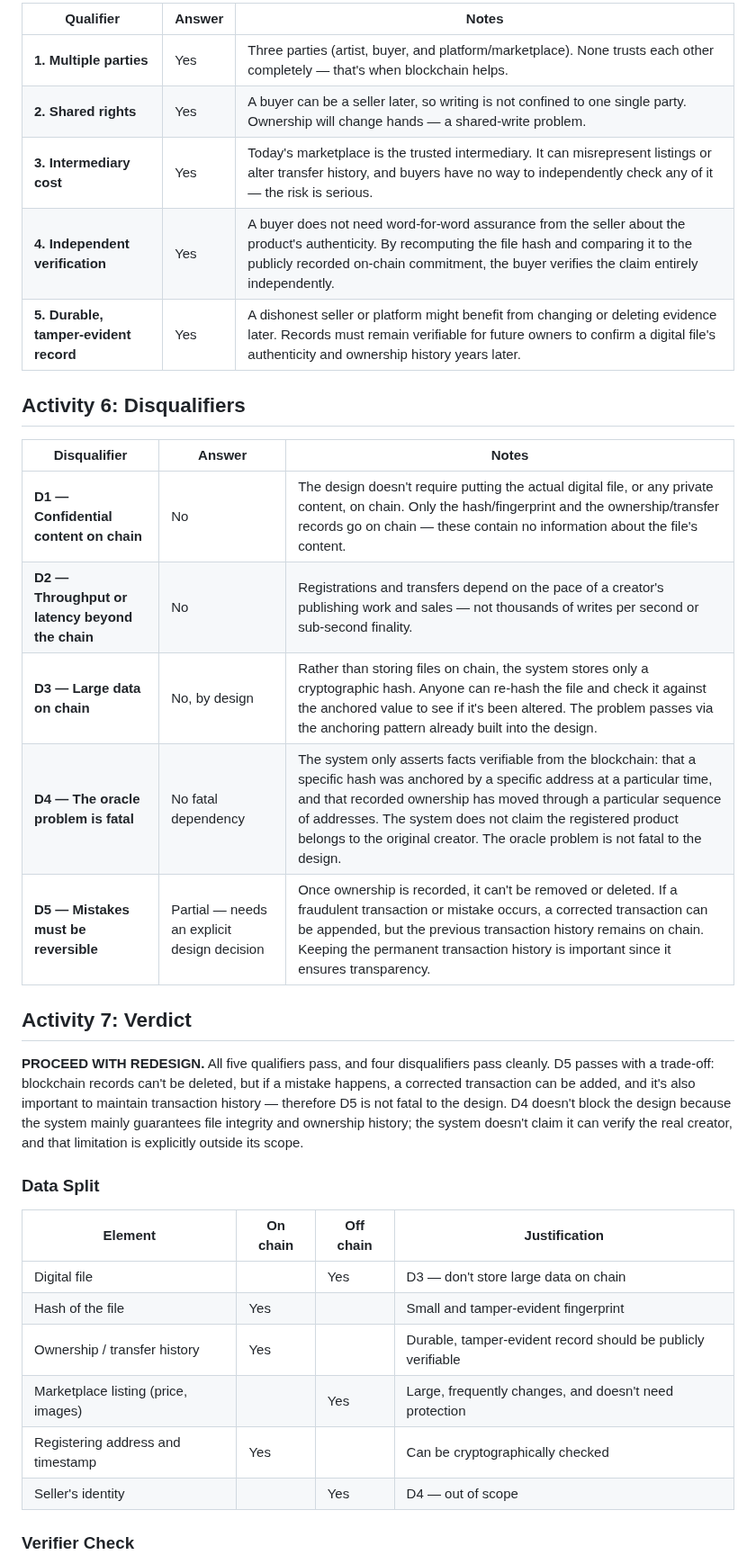
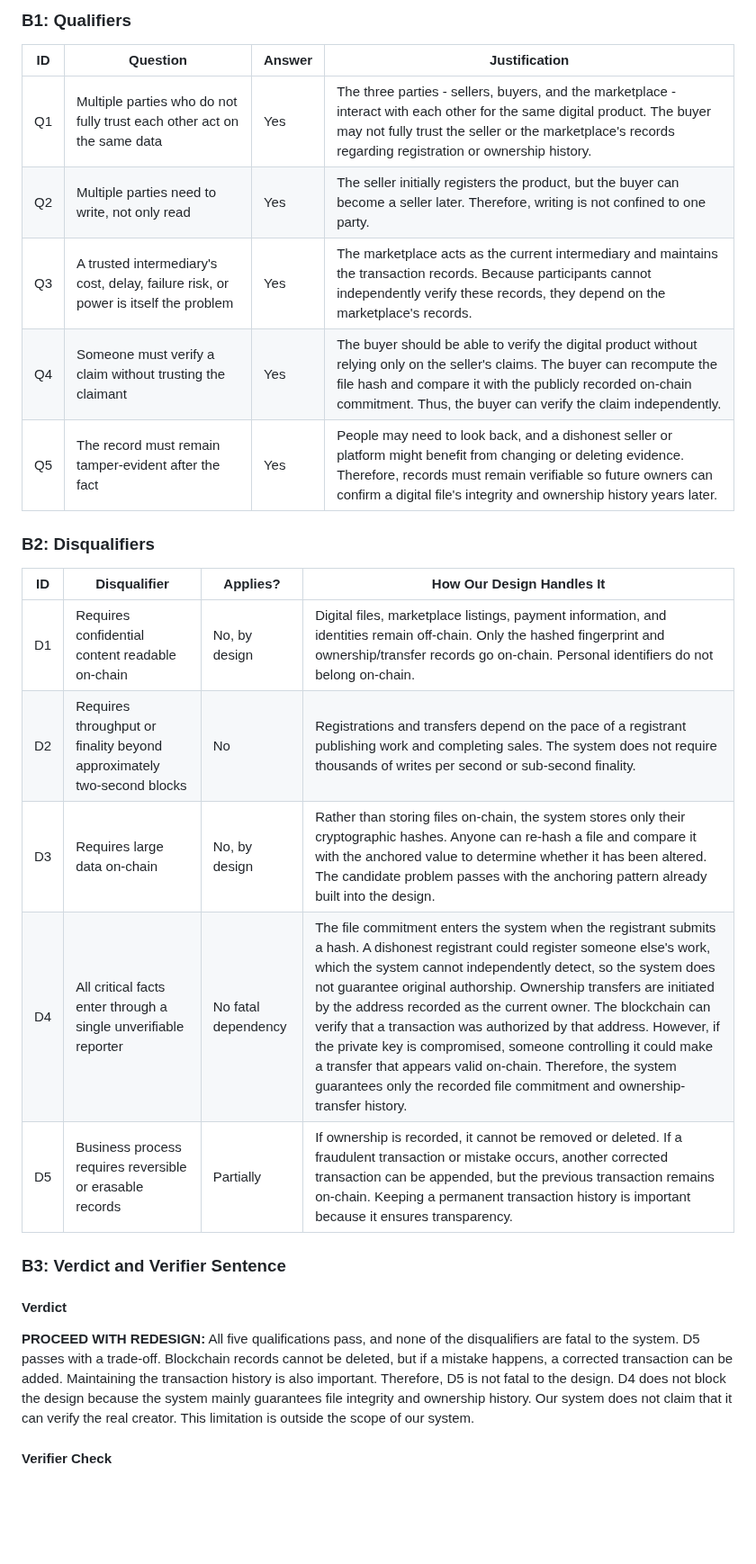
Before and after one commit to Mai1sha/Blockchain-project, a Markdown page: docs/INITIAL_ACT_PROPOSAL.md, the part around one of its changes. Shown at 90% size. GitHub-like rendering; blank space fills up the shorter version.

Commit message:
added proposal.md for M1

```diff
--- a/docs/INITIAL_ACT_PROPOSAL.md
+++ b/docs/INITIAL_ACT_PROPOSAL.md
@@ -29,36 +27,29 @@ When users download software, they need to rely on a publisher or a centralized
 
-| Qualifier | Answer | Notes |
-|---|---|---|
-| **1. Multiple parties** | Yes | Three parties (artist, buyer, and platform/marketplace). None trusts each other completely — that's when blockchain helps. |
-| **2. Shared rights** | Yes | A buyer can be a seller later, so writing is not confined to one single party. Ownership will change hands — a shared-write problem. |
-| **3. Intermediary cost** | Yes | Today's marketplace is the trusted intermediary. It can misrepresent listings or alter transfer history, and buyers have no way to independently check any of it — the risk is serious. |
-| **4. Independent verification** | Yes | A buyer does not need word-for-word assurance from the seller about the product's authenticity. By recomputing the file hash and comparing it to the publicly recorded on-chain commitment, the buyer verifies the claim entirely independently. |
-| **5. Durable, tamper-evident record** | Yes | A dishonest seller or platform might benefit from changing or deleting evidence later. Records must remain verifiable for future owners to confirm a digital file's authenticity and ownership history years later. |
+### B1: Qualifiers
 
-## Activity 6: Disqualifiers
+| ID | Question | Answer | Justification |
+| --- | --- | --- | --- |
+| Q1 | Multiple parties who do not fully trust each other act on the same data | Yes | The three parties - sellers, buyers, and the marketplace - interact with each other for the same digital product. The buyer may not fully trust the seller or the marketplace's records regarding registration or ownership history. |
+| Q2 | Multiple parties need to write, not only read | Yes | The seller initially registers the product, but the buyer can become a seller later. Therefore, writing is not confined to one party. |
+| Q3 | A trusted intermediary's cost, delay, failure risk, or power is itself the problem | Yes | The marketplace acts as the current intermediary and maintains the transaction records. Because participants cannot independently verify these records, they depend on the marketplace's records. |
+| Q4 | Someone must verify a claim without trusting the claimant | Yes | The buyer should be able to verify the digital product without relying only on the seller's claims. The buyer can recompute the file hash and compare it with the publicly recorded on-chain commitment. Thus, the buyer can verify the claim independently. |
+| Q5 | The record must remain tamper-evident after the fact | Yes | People may need to look back, and a dishonest seller or platform might benefit from changing or deleting evidence. Therefore, records must remain verifiable so future owners can confirm a digital file's integrity and ownership history years later. |
 
-| Disqualifier | Answer | Notes |
-|---|---|---|
-| **D1 — Confidential content on chain** | No | The design doesn't require putting the actual digital file, or any private content, on chain. Only the hash/fingerprint and the ownership/transfer records go on chain — these contain no information about the file's content. |
-| **D2 — Throughput or latency beyond the chain** | No | Registrations and transfers depend on the pace of a creator's publishing work and sales — not thousands of writes per second or sub-second finality. |
-| **D3 — Large data on chain** | No, by design | Rather than storing files on chain, the system stores only a cryptographic hash. Anyone can re-hash the file and check it against the anchored value to see if it's been altered. The problem passes via the anchoring pattern already built into the design. |
-| **D4 — The oracle problem is fatal** | No fatal dependency | The system only asserts facts verifiable from the blockchain: that a specific hash was anchored by a specific address at a particular time, and that recorded ownership has moved through a particular sequence of addresses. The system does not claim the registered product belongs to the original creator. The oracle problem is not fatal to the design. |
-| **D5 — Mistakes must be reversible** | Partial — needs an explicit design decision | Once ownership is recorded, it can't be removed or deleted. If a fraudulent transaction or mistake occurs, a corrected transaction can be appended, but the previous transaction history remains on chain. Keeping the permanent transaction history is important since it ensures transparency. |
+### B2: Disqualifiers
 
-## Activity 7: Verdict
+| ID | Disqualifier | Applies? | How Our Design Handles It |
+| --- | --- | --- | --- |
+| D1 | Requires confidential content readable on-chain | No, by design | Digital files, marketplace listings, payment information, and identities remain off-chain. Only the hashed fingerprint and ownership/transfer records go on-chain. Personal identifiers do not belong on-chain. |
+| D2 | Requires throughput or finality beyond approximately two-second blocks | No | Registrations and transfers depend on the pace of a registrant publishing work and completing sales. The system does not require thousands of writes per second or sub-second finality. |
+| D3 | Requires large data on-chain | No, by design | Rather than storing files on-chain, the system stores only their cryptographic hashes. Anyone can re-hash a file and compare it with the anchored value to determine whether it has been altered. The candidate problem passes with the anchoring pattern already built into the design. |
+| D4 | All critical facts enter through a single unverifiable reporter | No fatal dependency | The file commitment enters the system when the registrant submits a hash. A dishonest registrant could register someone else's work, which the system cannot independently detect, so the system does not guarantee original authorship. Ownership transfers are initiated by the address recorded as the current owner. The blockchain can verify that a transaction was authorized by that address. However, if the private key is compromised, someone controlling it could make a transfer that appears valid on-chain. Therefore, the system guarantees only the recorded file commitment and ownership-transfer history. |
+| D5 | Business process requires reversible or erasable records | Partially | If ownership is recorded, it cannot be removed or deleted. If a fraudulent transaction or mistake occurs, another corrected transaction can be appended, but the previous transaction remains on-chain. Keeping a permanent transaction history is important because it ensures transparency. |
 
-**PROCEED WITH REDESIGN.** All five qualifiers pass, and four disqualifiers pass cleanly. D5 passes with a trade-off: blockchain records can't be deleted, but if a mistake happens, a corrected transaction can be added, and it's also important to maintain transaction history — therefore D5 is not fatal to the design. D4 doesn't block the design because the system mainly guarantees file integrity and ownership history; the system doesn't claim it can verify the real creator, and that limitation is explicitly outside its scope.
+### B3: Verdict and Verifier Sentence
 
-### Data Split
+#### Verdict
 
-| Element | On chain | Off chain | Justification |
-|---|---|---|---|
-| Digital file | | Yes | D3 — don't store large data on chain |
-| Hash of the file | Yes | | Small and tamper-evident fingerprint |
-| Ownership / transfer history | Yes | | Durable, tamper-evident record should be publicly verifiable |
-| Marketplace listing (price, images) | | Yes | Large, frequently changes, and doesn't need protection |
-| Registering address and timestamp | Yes | | Can be cryptographically checked |
-| Seller's identity | | Yes | D4 — out of scope |
+**PROCEED WITH REDESIGN:** All five qualifications pass, and none of the disqualifiers are fatal to the system. D5 passes with a trade-off. Blockchain records cannot be deleted, but if a mistake happens, a corrected transaction can be added. Maintaining the transaction history is also important. Therefore, D5 is not fatal to the design. D4 does not block the design because the system mainly guarantees file integrity and ownership history. Our system does not claim that it can verify the real creator. This limitation is outside the scope of our system.
 
-### Verifier Check
+#### Verifier Check
 
```
Also changed, not shown: other parts of docs/INITIAL_ACT_PROPOSAL.md (+101 -19 lines), docs/architecture/trust_boundary_map.png (added).
